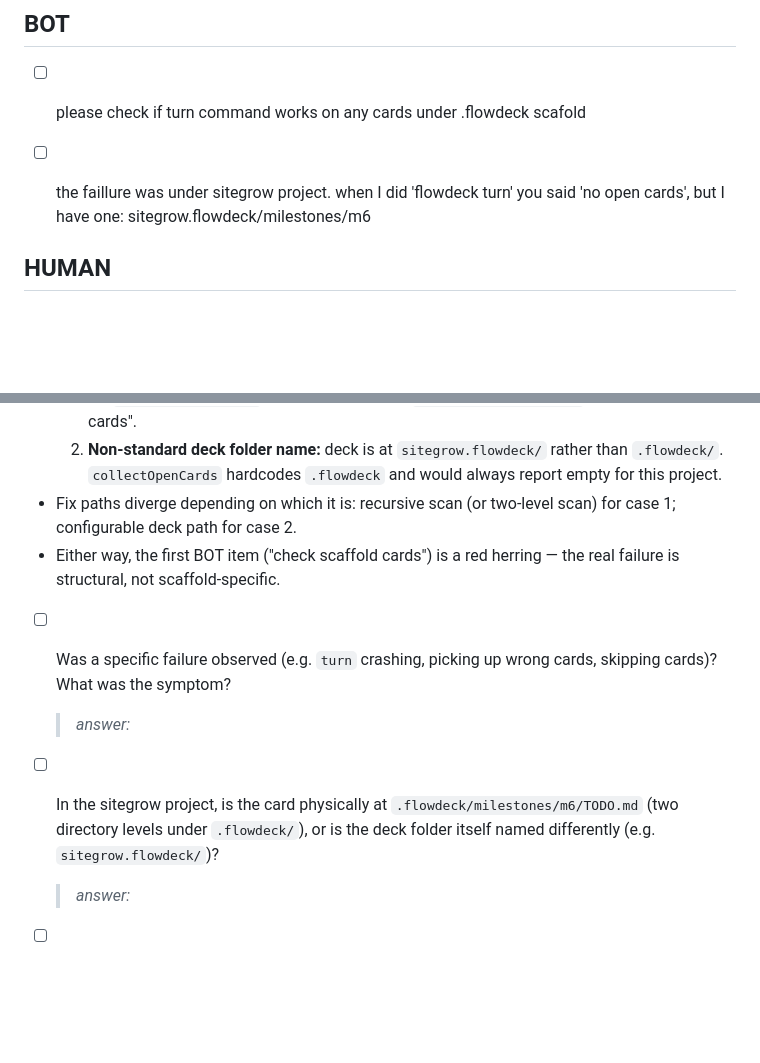
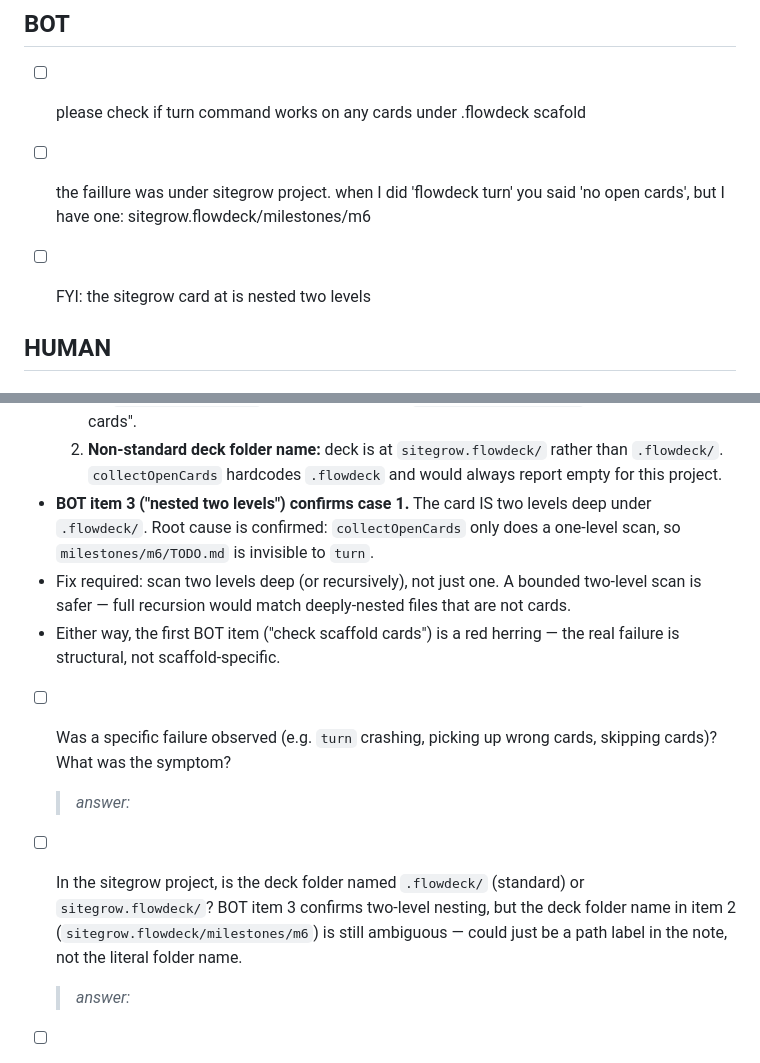
Before and after one commit to ruco-ai/flowdeck, a Markdown page: .flowdeck/fix-turn-command/TODO.md, 2 parts joined by grey strips. GitHub-like rendering; blank space fills up the shorter version.

Commit message:
deck: flash fix-turn-command

```diff
--- a/.flowdeck/fix-turn-command/TODO.md
+++ b/.flowdeck/fix-turn-command/TODO.md
@@ -4,6 +4,8 @@
 
 - [ ] please check if turn command works on any cards under  .flowdeck scafold
 - [ ] the faillure was under sitegrow project. when I did 'flowdeck turn' you said 'no open cards', but I have one: sitegrow.flowdeck/milestones/m6
+- [ ] FYI: the sitegrow card at  is nested two levels
+
 
 
 ## HUMAN
@@ -27,13 +29,14 @@ The task is to verify `flowdeck turn` works correctly when run against cards in
 - The path `sitegrow.flowdeck/milestones/m6` is ambiguous. Two interpretations:
   1. **Nested card (most likely root cause):** deck at `.flowdeck/`, card at `.flowdeck/milestones/m6/TODO.md` — two levels deep. `collectOpenCards` scans one level (`readdirSync('.flowdeck')` → `<subdir>/TODO.md`), so it would visit `milestones/` and look for `milestones/TODO.md`, completely missing `milestones/m6/TODO.md`. Result: "no open cards".
   2. **Non-standard deck folder name:** deck is at `sitegrow.flowdeck/` rather than `.flowdeck/`. `collectOpenCards` hardcodes `.flowdeck` and would always report empty for this project.
-- Fix paths diverge depending on which it is: recursive scan (or two-level scan) for case 1; configurable deck path for case 2.
+- **BOT item 3 ("nested two levels") confirms case 1.** The card IS two levels deep under `.flowdeck/`. Root cause is confirmed: `collectOpenCards` only does a one-level scan, so `milestones/m6/TODO.md` is invisible to `turn`.
+- Fix required: scan two levels deep (or recursively), not just one. A bounded two-level scan is safer — full recursion would match deeply-nested files that are not cards.
 - Either way, the first BOT item ("check scaffold cards") is a red herring — the real failure is structural, not scaffold-specific.
 
 - [ ] Was a specific failure observed (e.g. `turn` crashing, picking up wrong cards, skipping cards)? What was the symptom?
   > _answer:_
 
-- [ ] In the sitegrow project, is the card physically at `.flowdeck/milestones/m6/TODO.md` (two directory levels under `.flowdeck/`), or is the deck folder itself named differently (e.g. `sitegrow.flowdeck/`)?
+- [ ] In the sitegrow project, is the deck folder named `.flowdeck/` (standard) or `sitegrow.flowdeck/`? BOT item 3 confirms two-level nesting, but the deck folder name in item 2 (`sitegrow.flowdeck/milestones/m6`) is still ambiguous — could just be a path label in the note, not the literal folder name.
   > _answer:_
 
 - [ ] Should the scaffold's `start/TODO.md.flowdeck` have no open BOT tasks (so `turn` on a fresh project says "deck is clear") rather than a placeholder?
```
